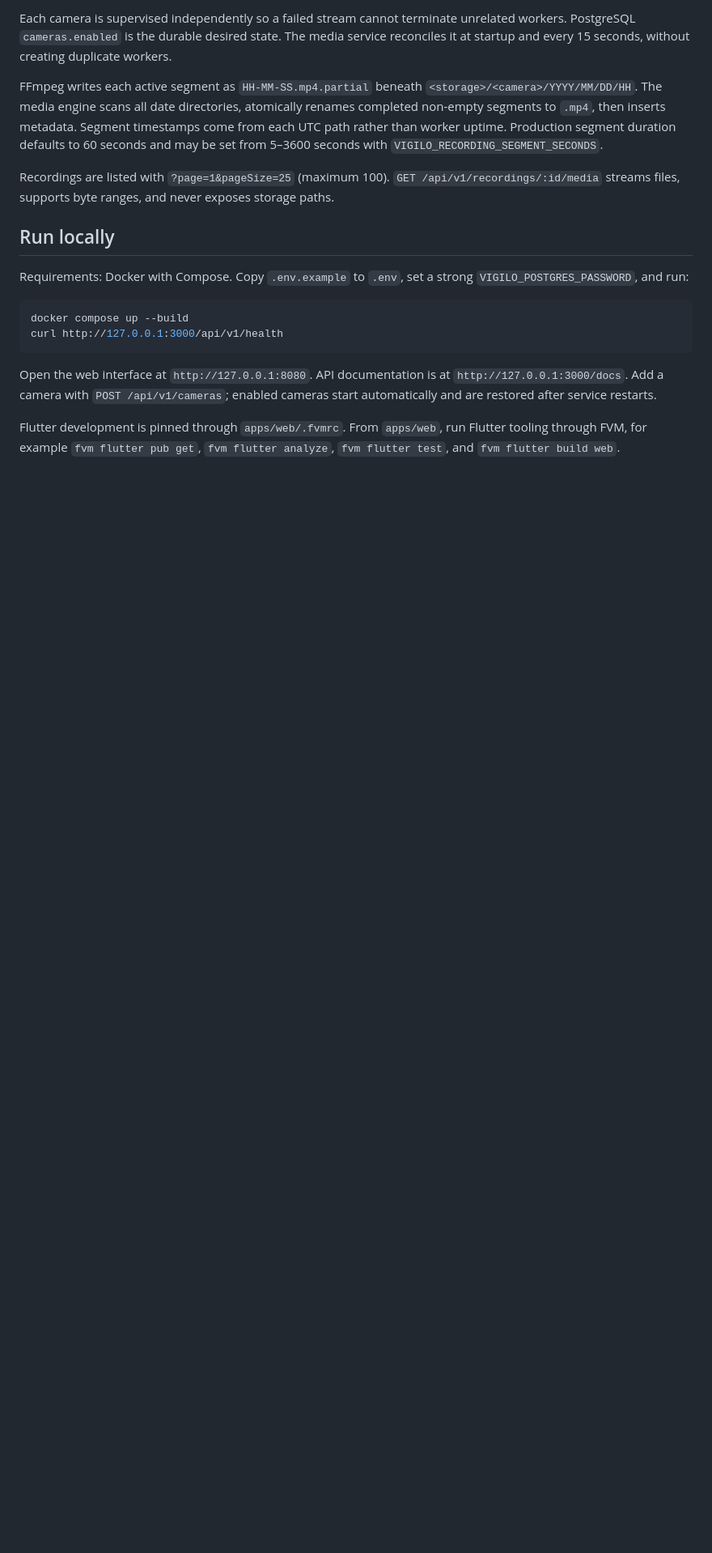
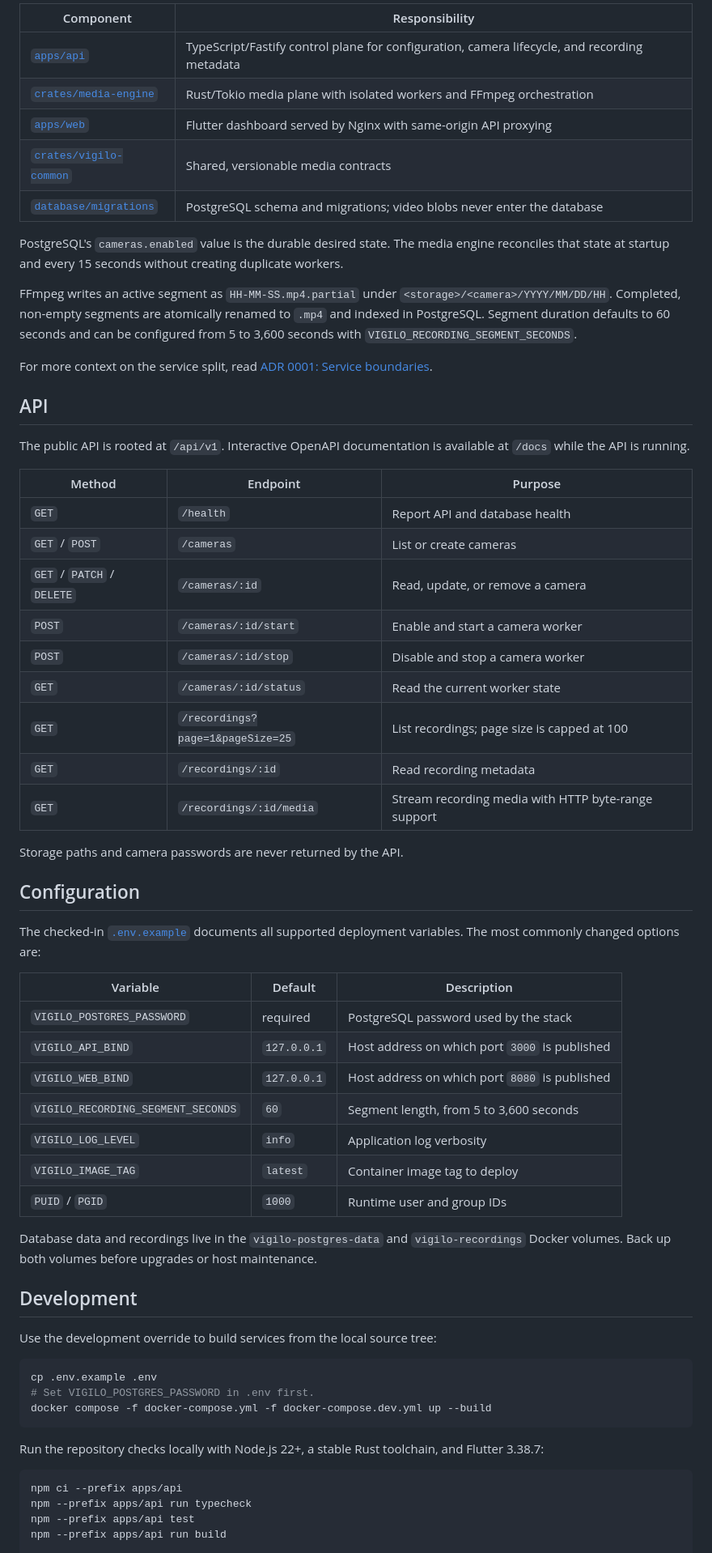
Before and after one commit to prinako/aegivue, a Markdown page: README.md, the part around one of its changes. Shown at 81% size. GitHub-like rendering; blank space fills up the shorter version.

````diff
--- a/README.md
+++ b/README.md
@@ -19,20 +105,67 @@ Milestone 1 is implemented but still needs validation against a representative m
 
-Each camera is supervised independently so a failed stream cannot terminate unrelated workers. PostgreSQL `cameras.enabled` is the durable desired state. The media service reconciles it at startup and every 15 seconds, without creating duplicate workers.
+| Component | Responsibility |
+| --- | --- |
+| [`apps/api`](apps/api) | TypeScript/Fastify control plane for configuration, camera lifecycle, and recording metadata |
+| [`crates/media-engine`](crates/media-engine) | Rust/Tokio media plane with isolated workers and FFmpeg orchestration |
+| [`apps/web`](apps/web) | Flutter dashboard served by Nginx with same-origin API proxying |
+| [`crates/vigilo-common`](crates/vigilo-common) | Shared, versionable media contracts |
+| [`database/migrations`](database/migrations) | PostgreSQL schema and migrations; video blobs never enter the database |
 
-FFmpeg writes each active segment as `HH-MM-SS.mp4.partial` beneath `<storage>/<camera>/YYYY/MM/DD/HH`. The media engine scans all date directories, atomically renames completed non-empty segments to `.mp4`, then inserts metadata. Segment timestamps come from each UTC path rather than worker uptime. Production segment duration defaults to 60 seconds and may be set from 5–3600 seconds with `VIGILO_RECORDING_SEGMENT_SECONDS`.
+PostgreSQL's `cameras.enabled` value is the durable desired state. The media engine reconciles that state at startup and every 15 seconds without creating duplicate workers.
 
-Recordings are listed with `?page=1&pageSize=25` (maximum 100). `GET /api/v1/recordings/:id/media` streams files, supports byte ranges, and never exposes storage paths.
+FFmpeg writes an active segment as `HH-MM-SS.mp4.partial` under `<storage>/<camera>/YYYY/MM/DD/HH`. Completed, non-empty segments are atomically renamed to `.mp4` and indexed in PostgreSQL. Segment duration defaults to 60 seconds and can be configured from 5 to 3,600 seconds with `VIGILO_RECORDING_SEGMENT_SECONDS`.
 
-## Run locally
+For more context on the service split, read [ADR 0001: Service boundaries](docs/architecture/0001-service-boundaries.md).
 
-Requirements: Docker with Compose. Copy `.env.example` to `.env`, set a strong `VIGILO_POSTGRES_PASSWORD`, and run:
+## API
+
+The public API is rooted at `/api/v1`. Interactive OpenAPI documentation is available at `/docs` while the API is running.
+
+| Method | Endpoint | Purpose |
+| --- | --- | --- |
+| `GET` | `/health` | Report API and database health |
+| `GET` / `POST` | `/cameras` | List or create cameras |
+| `GET` / `PATCH` / `DELETE` | `/cameras/:id` | Read, update, or remove a camera |
+| `POST` | `/cameras/:id/start` | Enable and start a camera worker |
+| `POST` | `/cameras/:id/stop` | Disable and stop a camera worker |
+| `GET` | `/cameras/:id/status` | Read the current worker state |
+| `GET` | `/recordings?page=1&pageSize=25` | List recordings; page size is capped at 100 |
+| `GET` | `/recordings/:id` | Read recording metadata |
+| `GET` | `/recordings/:id/media` | Stream recording media with HTTP byte-range support |
+
+Storage paths and camera passwords are never returned by the API.
+
+## Configuration
+
+The checked-in [`.env.example`](.env.example) documents all supported deployment variables. The most commonly changed options are:
+
+| Variable | Default | Description |
+| --- | --- | --- |
+| `VIGILO_POSTGRES_PASSWORD` | required | PostgreSQL password used by the stack |
+| `VIGILO_API_BIND` | `127.0.0.1` | Host address on which port `3000` is published |
+| `VIGILO_WEB_BIND` | `127.0.0.1` | Host address on which port `8080` is published |
+| `VIGILO_RECORDING_SEGMENT_SECONDS` | `60` | Segment length, from 5 to 3,600 seconds |
+| `VIGILO_LOG_LEVEL` | `info` | Application log verbosity |
+| `VIGILO_IMAGE_TAG` | `latest` | Container image tag to deploy |
+| `PUID` / `PGID` | `1000` | Runtime user and group IDs |
+
+Database data and recordings live in the `vigilo-postgres-data` and `vigilo-recordings` Docker volumes. Back up both volumes before upgrades or host maintenance.
+
+## Development
+
+Use the development override to build services from the local source tree:
 
 ```sh
-docker compose up --build
-curl http://127.0.0.1:3000/api/v1/health
+cp .env.example .env
+# Set VIGILO_POSTGRES_PASSWORD in .env first.
+docker compose -f docker-compose.yml -f docker-compose.dev.yml up --build
 ```
 
-Open the web interface at `http://127.0.0.1:8080`. API documentation is at `http://127.0.0.1:3000/docs`. Add a camera with `POST /api/v1/cameras`; enabled cameras start automatically and are restored after service restarts.
+Run the repository checks locally with Node.js 22+, a stable Rust toolchain, and Flutter 3.38.7:
 
-Flutter development is pinned through `apps/web/.fvmrc`. From `apps/web`, run Flutter tooling through FVM, for example `fvm flutter pub get`, `fvm flutter analyze`, `fvm flutter test`, and `fvm flutter build web`.
+```sh
+npm ci --prefix apps/api
+npm --prefix apps/api run typecheck
+npm --prefix apps/api test
+npm --prefix apps/api run build
 
````
Also changed, not shown: other parts of README.md (+140 -14 lines).
